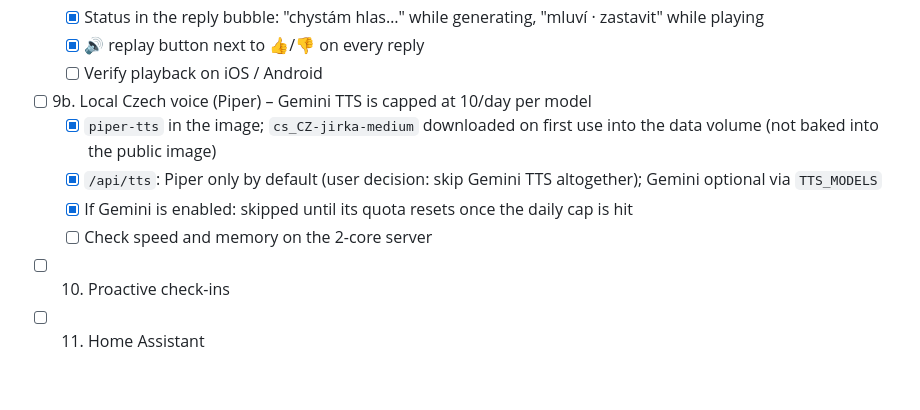
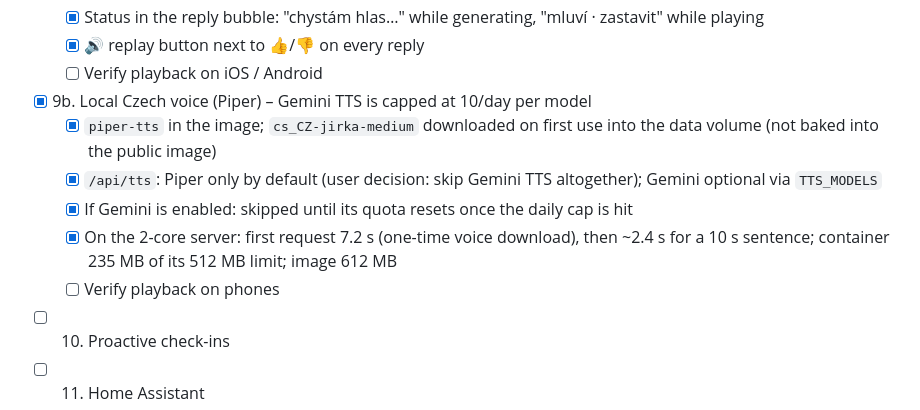
Before and after one commit to PavlikPolivka/ten-druhy, a Markdown page: GOALS.md, the part around the change. GitHub-like rendering; blank space fills up the shorter version.

Commit message:
GOALS: 9b done
Co-Authored-By: Claude Opus 5.5 <noreply@anthropic.com>

```diff
--- a/GOALS.md
+++ b/GOALS.md
@@ -65,11 +65,13 @@ Details and effort estimates: [ROADMAP.md](ROADMAP.md).
   - [x] Status in the reply bubble: "chystám hlas…" while generating, "mluví · zastavit" while playing
   - [x] 🔊 replay button next to 👍/👎 on every reply
   - [ ] Verify playback on iOS / Android
-- [ ] 9b. Local Czech voice (Piper) – Gemini TTS is capped at 10/day per model
+- [x] 9b. Local Czech voice (Piper) – Gemini TTS is capped at 10/day per model
   - [x] `piper-tts` in the image; `cs_CZ-jirka-medium` downloaded on first use into the data volume (not baked into the public image)
   - [x] `/api/tts`: Piper only by default (user decision: skip Gemini TTS altogether); Gemini optional via `TTS_MODELS`
   - [x] If Gemini is enabled: skipped until its quota resets once the daily cap is hit
-  - [ ] Check speed and memory on the 2-core server
+  - [x] On the 2-core server: first request 7.2 s (one-time voice download), then ~2.4 s for a 10 s sentence;
+        container 235 MB of its 512 MB limit; image 612 MB
+  - [ ] Verify playback on phones
 - [ ] 10. Proactive check-ins
 - [ ] 11. Home Assistant
 - [ ] 12. Real-time voice (Gemini Live)
```
